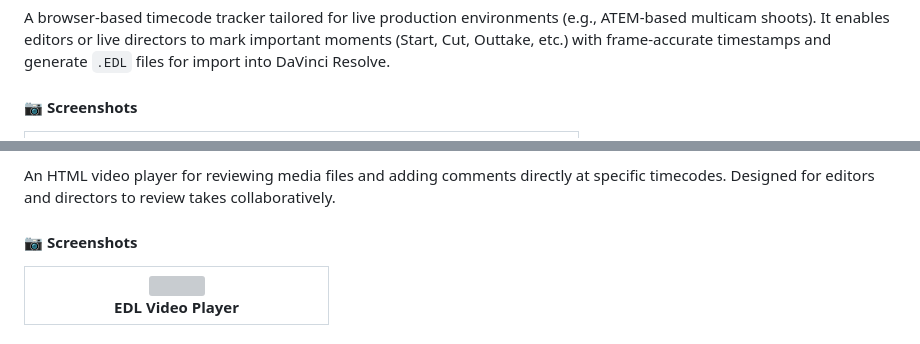
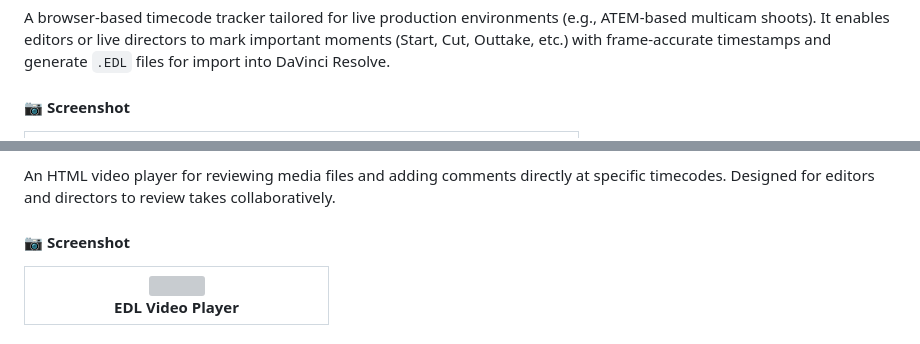
Before and after one commit to Phantomcrew-de/EDL-Tools-for-Live-Video-Production, a Markdown page: README.md, 2 parts joined by grey strips. Rendered like a GitHub page; grey boxes are pictures that could not be loaded.

```diff
--- a/README.md
+++ b/README.md
@@ -12,7 +12,7 @@ File: `EDL_for_ATEM_live_production_1_1_EN.html`
 
 A browser-based timecode tracker tailored for live production environments (e.g., ATEM-based multicam shoots). It enables editors or live directors to mark important moments (Start, Cut, Outtake, etc.) with frame-accurate timestamps and generate `.EDL` files for import into DaVinci Resolve.
 
-#### 📷 Screenshots
+#### 📷 Screenshot
 <table>
   <tr>
     <td align="center" width="50%">
@@ -38,7 +38,7 @@ File: `EDL_video_player_for_resolve_1_1_DE.html`
 
 An HTML video player for reviewing media files and adding comments directly at specific timecodes. Designed for editors and directors to review takes collaboratively.
 
-#### 📷 Screenshots
+#### 📷 Screenshot
 <table>
   <tr>
     <td align="center" width="50%">
```
Also changed, not shown: other parts of README.md (+11 -0 lines).
